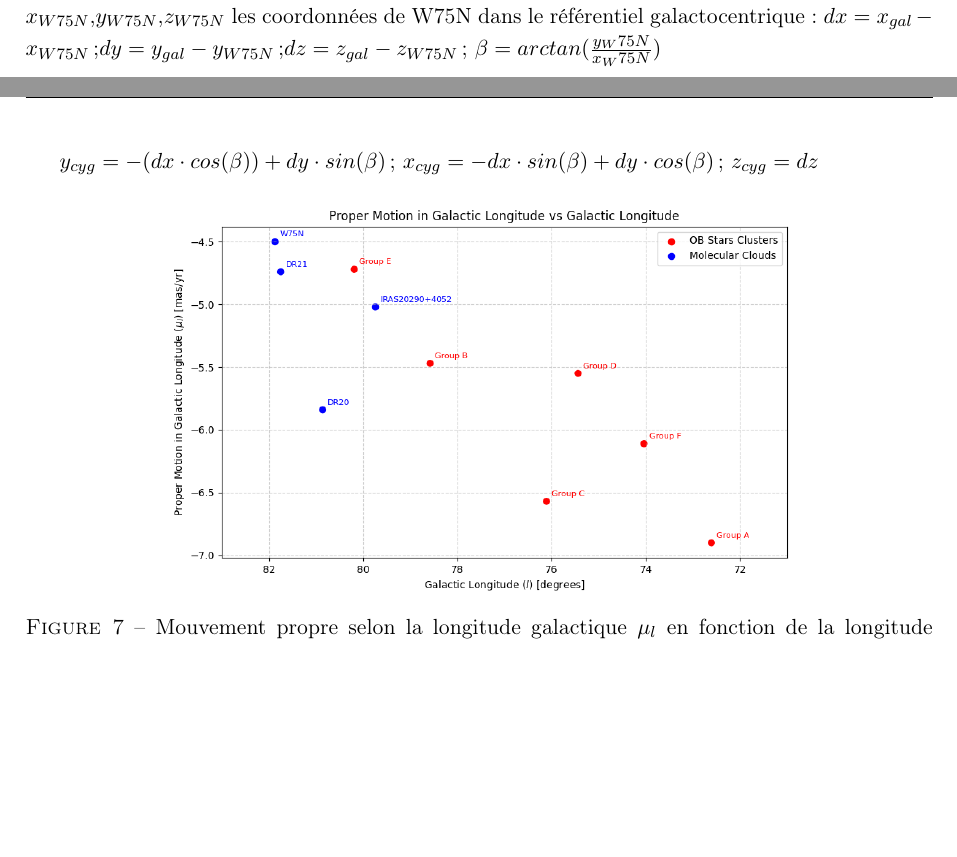
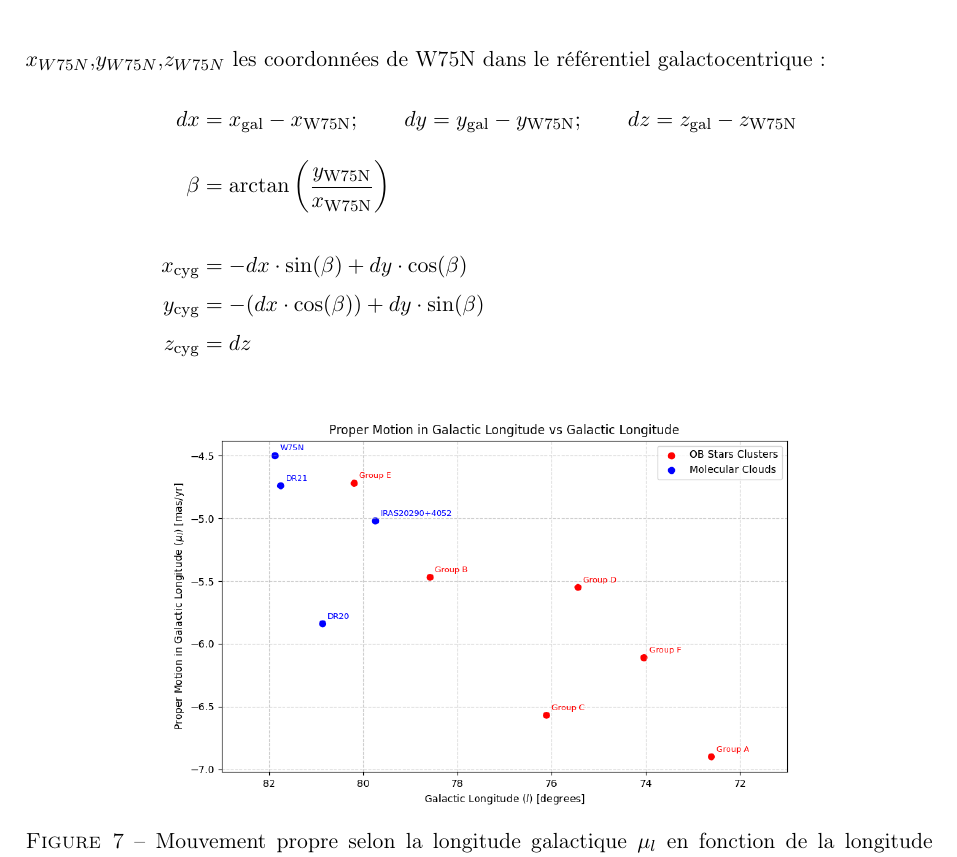
Before and after one commit to KyuriTaima/CygnusDynamics, a LaTeX paper (Rapport/Rapport de stage.tex): two parts of pages 10 and 11 of 25 before the commit and part of page 11 of 26 after it, the two joined at a grey line, cut so that both start at the same text, the shorter picture padded with empty space. Compiled offline with pdfLaTeX.

Commit message:
Overleaf Connect auto-sync [2026-06-13 16:57:28]

```diff
--- a/Rapport/Rapport de stage.tex
+++ b/Rapport/Rapport de stage.tex
@@ -313,12 +313,13 @@
 	\hfill
 
 	Afin d'apprécier les distances des objets au soleil, je projette les vitesses $U_{pec}$ et $V_{pec}$ des objets sur le plan galactique en figure \ref{fig:bobylev_U_V_plane}. La vitesse $U_{pec}$ est positive selon l'axe des ordonnées et la vitesse $V_pec$ est positive selon l'axe des abscisses. Le vecteur résultant est la somme de ces deux vitesses. Je prends pour origine le nuage W75N pour se placer dans un référentiel local, car c'est ce nuage qui se déplace selon la courbe de rotation standard de la galaxie et qui se situe sur le plan galactique, de plus c'est au niveau des nuages actuels que se déroule la formation d'étoiles. Il est donc nécessaire d'effectuer une translation du repère galactocentrique puis une rotation du repère, avec $x_{gal}$,$y_{gal}$,$z_{gal}$ les coordonnées des objets dans le référentiel galactocentrique; $x_{W75N}$,$y_{W75N}$,$z_{W75N}$ les coordonnées de W75N dans le référentiel galactocentrique:
-	$dx = x_{gal}-x_{W75N}$;$dy = y_{gal}-y_{W75N}$;$dz = z_{gal}-z_{W75N}$;
-	$\beta = arctan(\frac{y_W75N}{x_W75N})$
-
-	$y_{cyg}=-(dx\cdot cos(\beta))+dy\cdot sin(\beta)$;
-	$x_{cyg}=-dx\cdot sin(\beta)+dy\cdot cos(\beta)$;
-	$z_{cyg}=dz$
+	\begin{align*}
+		dx &= x_{\text{gal}} - x_{\text{W75N}} ; \qquad dy = y_{\text{gal}} - y_{\text{W75N}} ; \qquad dz = z_{\text{gal}} - z_{\text{W75N}} \\[0.3cm]
+		\beta &= \arctan\left(\frac{y_{\text{W75N}}}{x_{\text{W75N}}}\right) \\[0.5cm]
+		x_{\text{cyg}} &= -dx \cdot \sin(\beta) + dy \cdot \cos(\beta) \\
+		y_{\text{cyg}} &= -(dx \cdot \cos(\beta)) + dy \cdot \sin(\beta) \\
+		z_{\text{cyg}} &= dz
+	\end{align*}
 	\begin{figure}[H]
 		\centering
 		\includegraphics[height=7cm]{mu_l as a fct of l.png}
```
